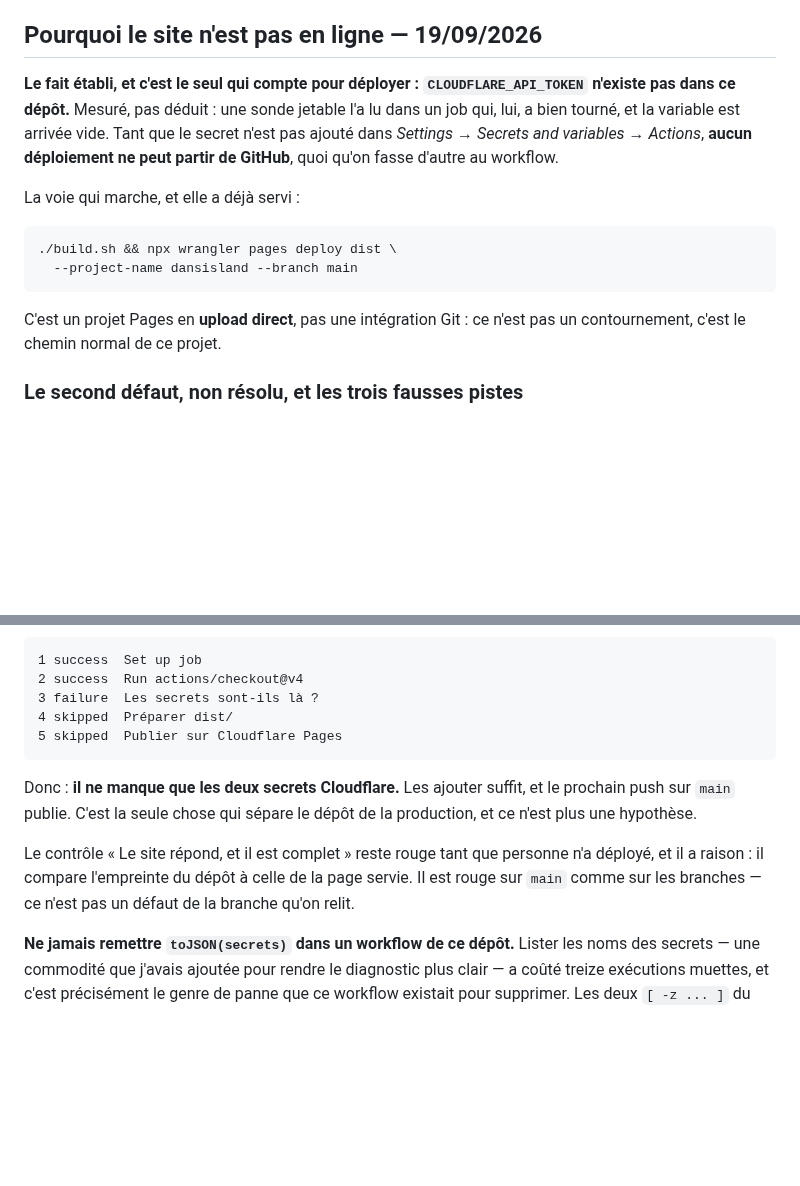
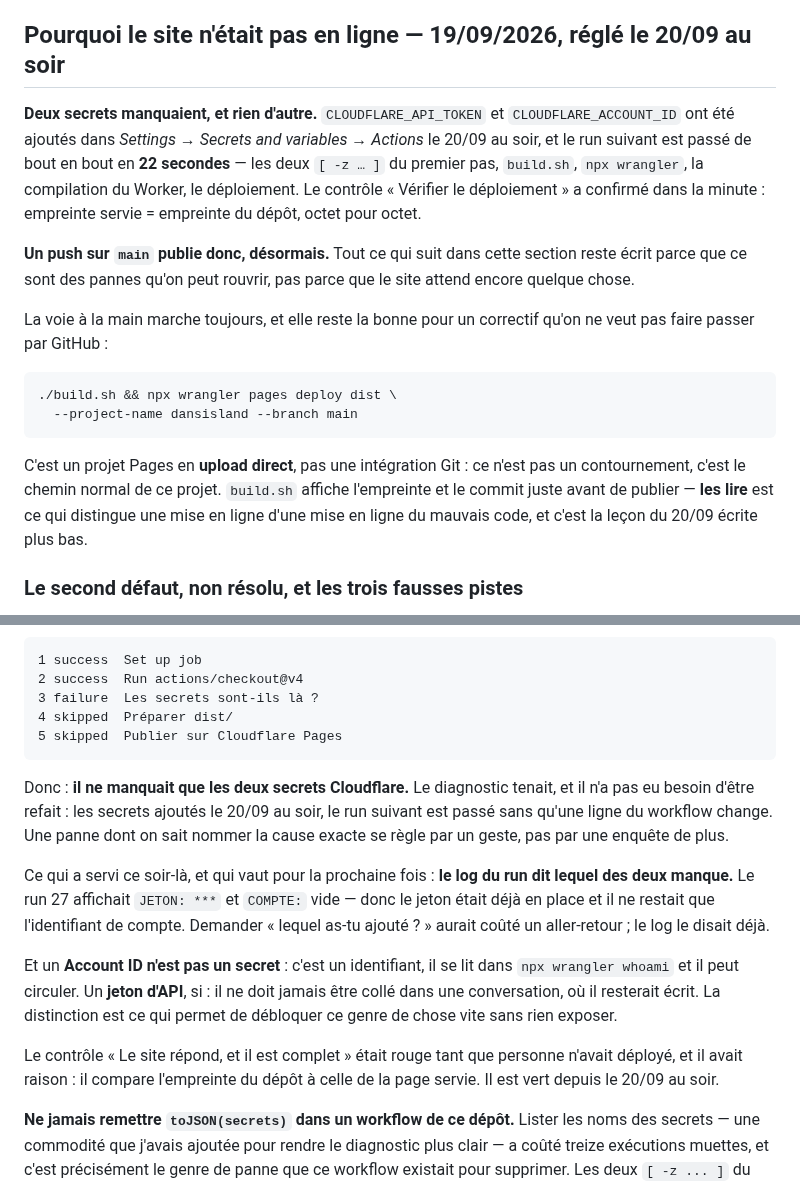
Before and after one commit to simon605genie/dansisland, a Markdown page: CLAUDE.md, 2 parts joined by grey strips. GitHub-like rendering; blank space fills up the shorter version.

Commit message:
Le site est en ligne, et la doc le disait encore autrement
Les deux secrets Cloudflare ont été ajoutés le 20/09 au soir. Le run
suivant est passé de bout en bout en 22 secondes, et le contrôle de
déploiement a confirmé dans la minute : empreinte servie = empreinte du
dépôt, octet pour octet, les fonctions servies, le plan du site à six
adresses.

CLAUDE.md et README.md affirmaient encore le contraire — « il ne manque
que les deux secrets », « aucun déploiement ne peut partir de GitHub ».
Une doc qui décrit un état révolu est pire qu'une doc absente : elle
ferme la question.

Ce qui est gardé plutôt que réécrit :

 - le diagnostic du 19/09, parce qu'il a tenu : les secrets ajoutés, rien
   d'autre n'a eu à changer dans le workflow
 - l'interdiction de `toJSON(secrets)`, qui reste une panne rouvrable
 - la voie à la main, qui reste la bonne pour un correctif urgent

Et deux choses apprises ce soir, ajoutées :

 - le log du pas « Les secrets sont-ils là ? » dit *lequel* des deux
   manque (`JETON: ***` contre `COMPTE:` vide). Il n'y avait pas à le
   demander.
 - un Account ID est un identifiant, un jeton d'API est un secret. La
   distinction est ce qui permet de débloquer vite sans rien exposer.

Le README rappelle en plus de **lire** ce que build.sh affiche, et pas
seulement de le lancer : c'est le garde-fou du commit précédent, et il ne
sert à rien si personne ne regarde sa sortie.

Vérifié : empreinte inchangée (eebd21736e9ad6a2), donc aucun
redéploiement à faire. build.sh ne copie ni l'un ni l'autre dans dist/.

Co-Authored-By: Claude Opus 5 <noreply@anthropic.com>
Claude-Session: https://claude.ai/code/session_01LjRjbVxZV3Zh6bB3jqff7P

```diff
--- a/CLAUDE.md
+++ b/CLAUDE.md
@@ -1627,22 +1627,31 @@ Deux choses à savoir sur `faux-store.js`, qui a gagné deux crochets :
   donc le panneau gagnait partout et recouvrait la bulle de l'objet visé.
   Une heure perdue là-dessus.
 
-## Pourquoi le site n'est pas en ligne — 19/09/2026
-
-**Le fait établi, et c'est le seul qui compte pour déployer :
-`CLOUDFLARE_API_TOKEN` n'existe pas dans ce dépôt.** Mesuré, pas déduit :
-une sonde jetable l'a lu dans un job qui, lui, a bien tourné, et la
-variable est arrivée vide. Tant que le secret n'est pas ajouté dans
-*Settings → Secrets and variables → Actions*, **aucun déploiement ne peut
-partir de GitHub**, quoi qu'on fasse d'autre au workflow.
-
-La voie qui marche, et elle a déjà servi :
+## Pourquoi le site n'était pas en ligne — 19/09/2026, réglé le 20/09 au soir
+
+**Deux secrets manquaient, et rien d'autre.** `CLOUDFLARE_API_TOKEN` et
+`CLOUDFLARE_ACCOUNT_ID` ont été ajoutés dans *Settings → Secrets and
+variables → Actions* le 20/09 au soir, et le run suivant est passé de bout
+en bout en **22 secondes** — les deux `[ -z … ]` du premier pas, `build.sh`,
+`npx wrangler`, la compilation du Worker, le déploiement. Le contrôle
+« Vérifier le déploiement » a confirmé dans la minute : empreinte servie =
+empreinte du dépôt, octet pour octet.
+
+**Un push sur `main` publie donc, désormais.** Tout ce qui suit dans cette
+section reste écrit parce que ce sont des pannes qu'on peut rouvrir, pas
+parce que le site attend encore quelque chose.
+
+La voie à la main marche toujours, et elle reste la bonne pour un correctif
+qu'on ne veut pas faire passer par GitHub :
 
     ./build.sh && npx wrangler pages deploy dist \
       --project-name dansisland --branch main
 
 C'est un projet Pages en **upload direct**, pas une intégration Git : ce
-n'est pas un contournement, c'est le chemin normal de ce projet.
+n'est pas un contournement, c'est le chemin normal de ce projet. `build.sh`
+affiche l'empreinte et le commit juste avant de publier — **les lire** est
+ce qui distingue une mise en ligne d'une mise en ligne du mauvais code, et
+c'est la leçon du 20/09 écrite plus bas.
 
 ### Le second défaut, non résolu, et les trois fausses pistes
 
@@ -1683,14 +1692,27 @@ secrets sont-ils là ? » — avec les quatre suivants en `skipped`.
     4 skipped  Préparer dist/
     5 skipped  Publier sur Cloudflare Pages
 
-Donc : **il ne manque que les deux secrets Cloudflare.** Les ajouter suffit,
-et le prochain push sur `main` publie. C'est la seule chose qui sépare le
-dépôt de la production, et ce n'est plus une hypothèse.
-
-Le contrôle « Le site répond, et il est complet » reste rouge tant que
-personne n'a déployé, et il a raison : il compare l'empreinte du dépôt à
-celle de la page servie. Il est rouge sur `main` comme sur les branches —
-ce n'est pas un défaut de la branche qu'on relit.
+Donc : **il ne manquait que les deux secrets Cloudflare.** Le diagnostic
+tenait, et il n'a pas eu besoin d'être refait : les secrets ajoutés le
+20/09 au soir, le run suivant est passé sans qu'une ligne du workflow
+change. Une panne dont on sait nommer la cause exacte se règle par un
+geste, pas par une enquête de plus.
+
+Ce qui a servi ce soir-là, et qui vaut pour la prochaine fois : **le log du
+run dit lequel des deux manque.** Le run 27 affichait `JETON: ***` et
+`COMPTE:` vide — donc le jeton était déjà en place et il ne restait que
+l'identifiant de compte. Demander « lequel as-tu ajouté ? » aurait coûté un
+aller-retour ; le log le disait déjà.
+
+Et un **Account ID n'est pas un secret** : c'est un identifiant, il se lit
+dans `npx wrangler whoami` et il peut circuler. Un **jeton d'API**, si : il
+ne doit jamais être collé dans une conversation, où il resterait écrit. La
+distinction est ce qui permet de débloquer ce genre de chose vite sans rien
+exposer.
+
+Le contrôle « Le site répond, et il est complet » était rouge tant que
+personne n'avait déployé, et il avait raison : il compare l'empreinte du
+dépôt à celle de la page servie. Il est vert depuis le 20/09 au soir.
 
 **Ne jamais remettre `toJSON(secrets)` dans un workflow de ce dépôt.**
 Lister les noms des secrets — une commodité que j'avais ajoutée pour
```
Also changed, not shown: README.md (+16 -8 lines).
